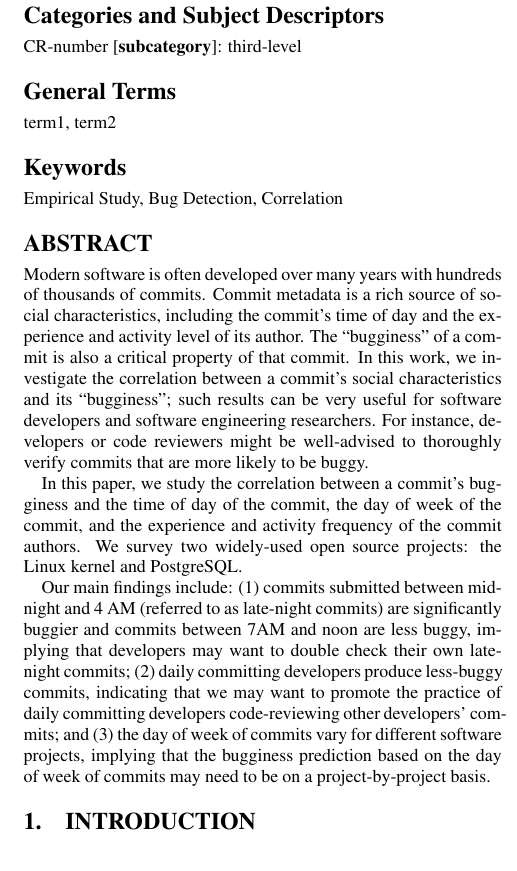
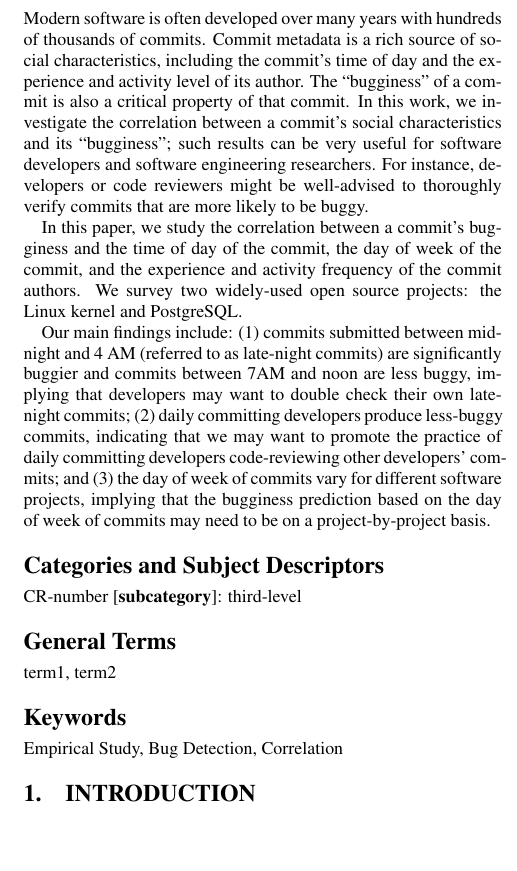
Before and after one commit to eyolfson/scc, a LaTeX paper (msr-2011/paper.tex): part of one column of page 1 of 11, cut so that both start at the same text, the shorter picture padded with empty space. Compiled offline with pdfLaTeX.

Commit message:
Changed order.

```diff
--- a/msr-2011/paper.tex
+++ b/msr-2011/paper.tex
@@ -156,12 +160,6 @@ term1, term2
 Empirical Study, Bug Detection, Correlation
 
 \maketitle
-
-\begin{abstract}
-\input{abstract}
-\end{abstract}
-
-
 
 % There's nothing stopping you putting the seventh, eighth, etc.
 % author on the opening page (as the 'third row') but we ask,
```
Also changed, not shown: msr-2011/paper.tex (4 more changed lines).
